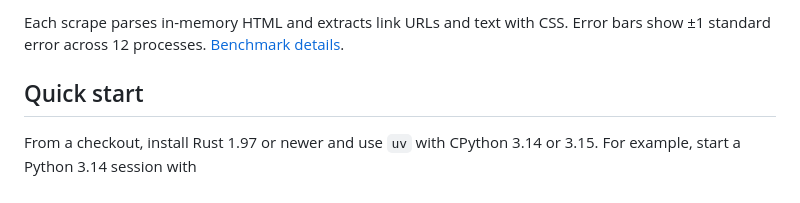
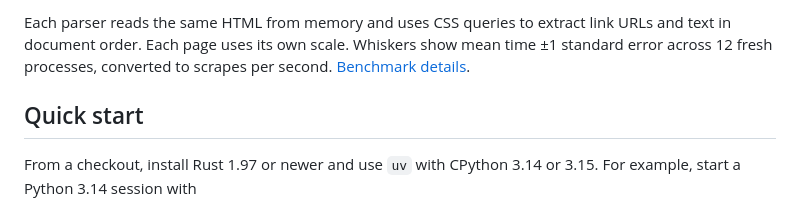
Before and after one commit to astral-experiments/astral-html-python, a Markdown page: README.md, the part around one of its changes. Rendered like a GitHub page.

Commit message:
Use horizontal bars for README scraping benchmarks (#18)
Co-authored-by: Codex <codex@openai.com>

```diff
--- a/README.md
+++ b/README.md
@@ -14,6 +19,7 @@ and builds its own tree in Rust. Python receives element handles on demand.
 
-Each scrape parses in-memory HTML and extracts link URLs and text with CSS.
-Error bars show ±1 standard error across 12 processes. [Benchmark details](https://github.com/astral-experiments/astral-html-python/blob/main/benchmarks/README.md).
+Each parser reads the same HTML from memory and uses CSS queries to extract link
+URLs and text in document order. Each page uses its own scale. Whiskers show mean
+time ±1 standard error across 12 fresh processes, converted to scrapes per second. [Benchmark details](https://github.com/astral-experiments/astral-html-python/blob/main/benchmarks/README.md).
 
 ## Quick start
 
```
Also changed, not shown: other parts of README.md (+6 -1 lines), benchmarks/README.md (+5 -2 lines), benchmarks/filtered-links-dark.png (added), benchmarks/filtered-links.png, 2 other files.
